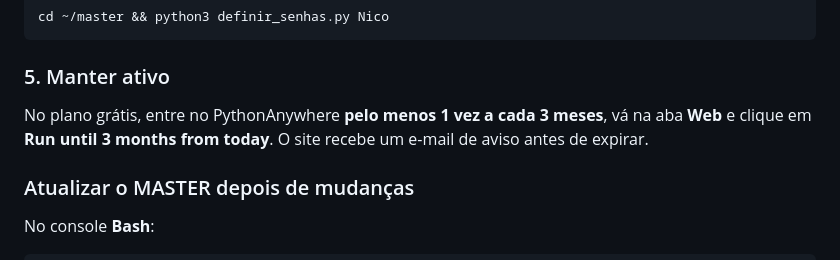
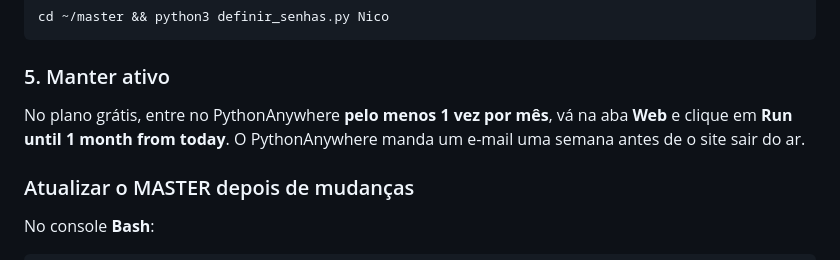
Before and after one commit to matheuslibragap-coder/CRMc2, a Markdown page: LEIAME.md, the part around the change. Rendered like a GitHub page.

Commit message:
LEIAME: plano grátis do PythonAnywhere agora pede renovação mensal
Co-Authored-By: Claude Opus 5.5 <noreply@anthropic.com>
Claude-Session: https://claude.ai/code/session_01HdqoeLampxCYRAHAR4jQw6

````diff
--- a/LEIAME.md
+++ b/LEIAME.md
@@ -53,8 +53,8 @@ cd ~/master && python3 definir_senhas.py Nico
 ```
 
 ### 5. Manter ativo
-No plano grátis, entre no PythonAnywhere **pelo menos 1 vez a cada 3 meses**,
-vá na aba **Web** e clique em **Run until 3 months from today**. O site recebe um e-mail de aviso antes de expirar.
+No plano grátis, entre no PythonAnywhere **pelo menos 1 vez por mês**,
+vá na aba **Web** e clique em **Run until 1 month from today**. O PythonAnywhere manda um e-mail uma semana antes de o site sair do ar.
 
 ### Atualizar o MASTER depois de mudanças
 No console **Bash**:
````
